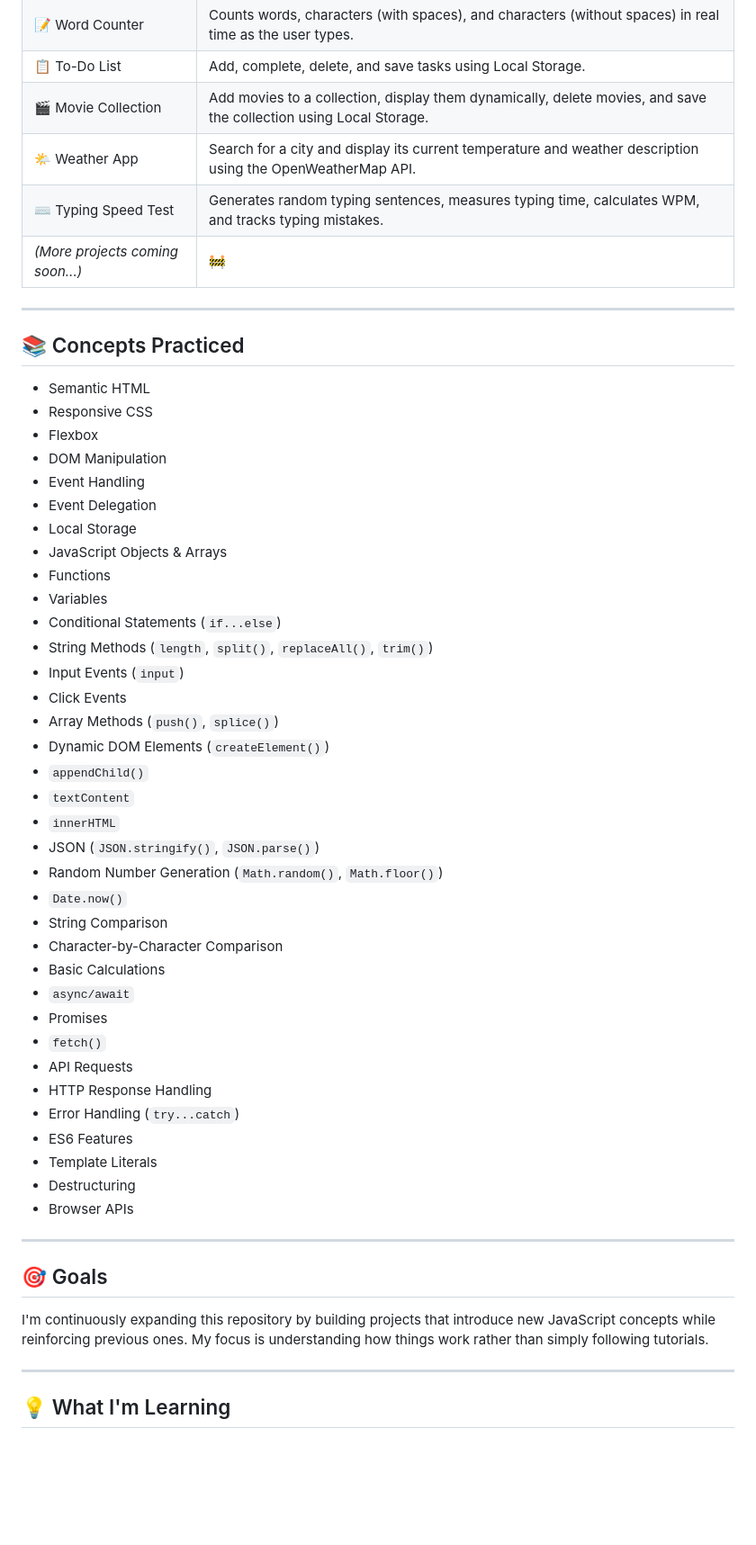
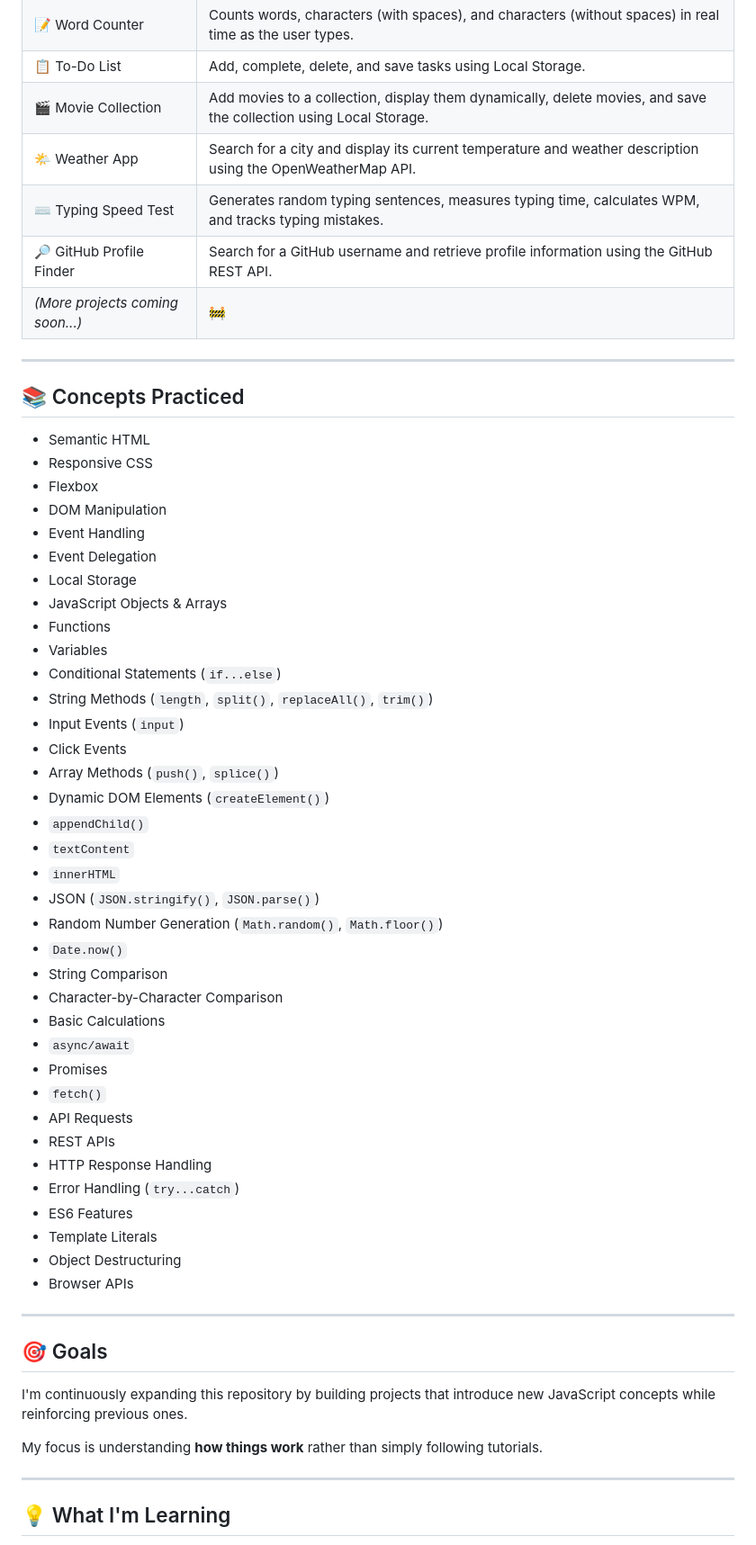
Before and after one commit to RamitSarker29/Frontend-Projects, a Markdown page: README.md, the part around one of its changes. Shown at 90% size. Rendered like a GitHub page; blank space fills up the shorter version.

```diff
--- a/README.md
+++ b/README.md
@@ -38,55 +42,59 @@ The goal of this repository is to:
 | 📝 Word Counter                  | Counts words, characters (with spaces), and characters (without spaces) in real time as the user types.           |
 | 📋 To-Do List                    | Add, complete, delete, and save tasks using Local Storage.                                                        |
 | 🎬 Movie Collection              | Add movies to a collection, display them dynamically, delete movies, and save the collection using Local Storage. |
-| 🌤️ Weather App                  | Search for a city and display its current temperature and weather description using the OpenWeatherMap API.      |
+| 🌤️ Weather App                  | Search for a city and display its current temperature and weather description using the OpenWeatherMap API.       |
 | ⌨️ Typing Speed Test             | Generates random typing sentences, measures typing time, calculates WPM, and tracks typing mistakes.              |
+| 🔎 GitHub Profile Finder         | Search for a GitHub username and retrieve profile information using the GitHub REST API.                          |
 | *(More projects coming soon...)* | 🚧                                                                                                                |
 
 ---
 
 ## 📚 Concepts Practiced
 
-- Semantic HTML
-- Responsive CSS
-- Flexbox
-- DOM Manipulation
-- Event Handling
-- Event Delegation
-- Local Storage
-- JavaScript Objects & Arrays
-- Functions
-- Variables
-- Conditional Statements (`if...else`)
-- String Methods (`length`, `split()`, `replaceAll()`, `trim()`)
-- Input Events (`input`)
-- Click Events
-- Array Methods (`push()`, `splice()`)
-- Dynamic DOM Elements (`createElement()`)
-- `appendChild()`
-- `textContent`
-- `innerHTML`
-- JSON (`JSON.stringify()`, `JSON.parse()`)
-- Random Number Generation (`Math.random()`, `Math.floor()`)
-- `Date.now()`
-- String Comparison
-- Character-by-Character Comparison
-- Basic Calculations
-- `async/await`
-- Promises
-- `fetch()`
-- API Requests
-- HTTP Response Handling
-- Error Handling (`try...catch`)
-- ES6 Features
-- Template Literals
-- Destructuring
-- Browser APIs
+* Semantic HTML
+* Responsive CSS
+* Flexbox
+* DOM Manipulation
+* Event Handling
+* Event Delegation
+* Local Storage
+* JavaScript Objects & Arrays
+* Functions
+* Variables
+* Conditional Statements (`if...else`)
+* String Methods (`length`, `split()`, `replaceAll()`, `trim()`)
+* Input Events (`input`)
+* Click Events
+* Array Methods (`push()`, `splice()`)
+* Dynamic DOM Elements (`createElement()`)
+* `appendChild()`
+* `textContent`
+* `innerHTML`
+* JSON (`JSON.stringify()`, `JSON.parse()`)
+* Random Number Generation (`Math.random()`, `Math.floor()`)
+* `Date.now()`
+* String Comparison
+* Character-by-Character Comparison
+* Basic Calculations
+* `async/await`
+* Promises
+* `fetch()`
+* API Requests
+* REST APIs
+* HTTP Response Handling
+* Error Handling (`try...catch`)
+* ES6 Features
+* Template Literals
+* Object Destructuring
+* Browser APIs
 
 ---
 
 ## 🎯 Goals
 
-I'm continuously expanding this repository by building projects that introduce new JavaScript concepts while reinforcing previous ones. My focus is understanding how things work rather than simply following tutorials.
+I'm continuously expanding this repository by building projects that introduce new JavaScript concepts while reinforcing previous ones.
+
+My focus is understanding **how things work** rather than simply following tutorials.
 
 ---
 
```
Also changed, not shown: other parts of README.md (+42 -33 lines).
